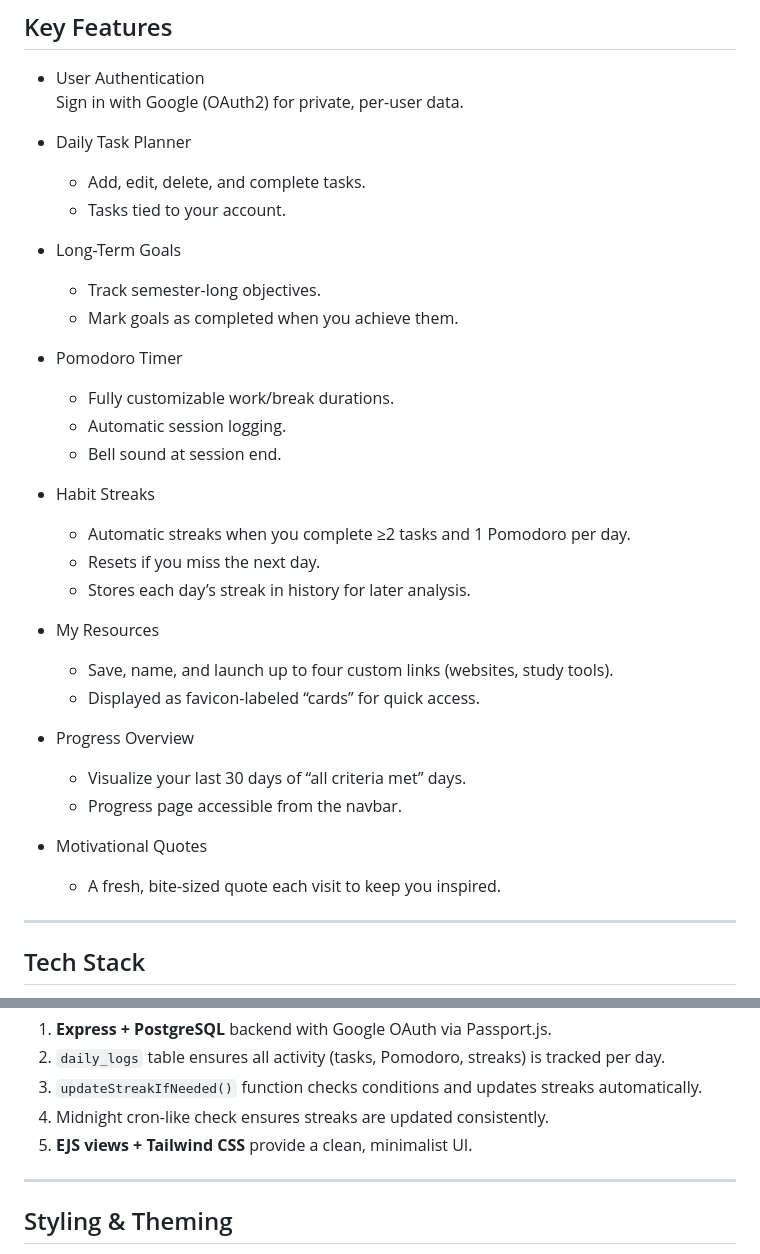
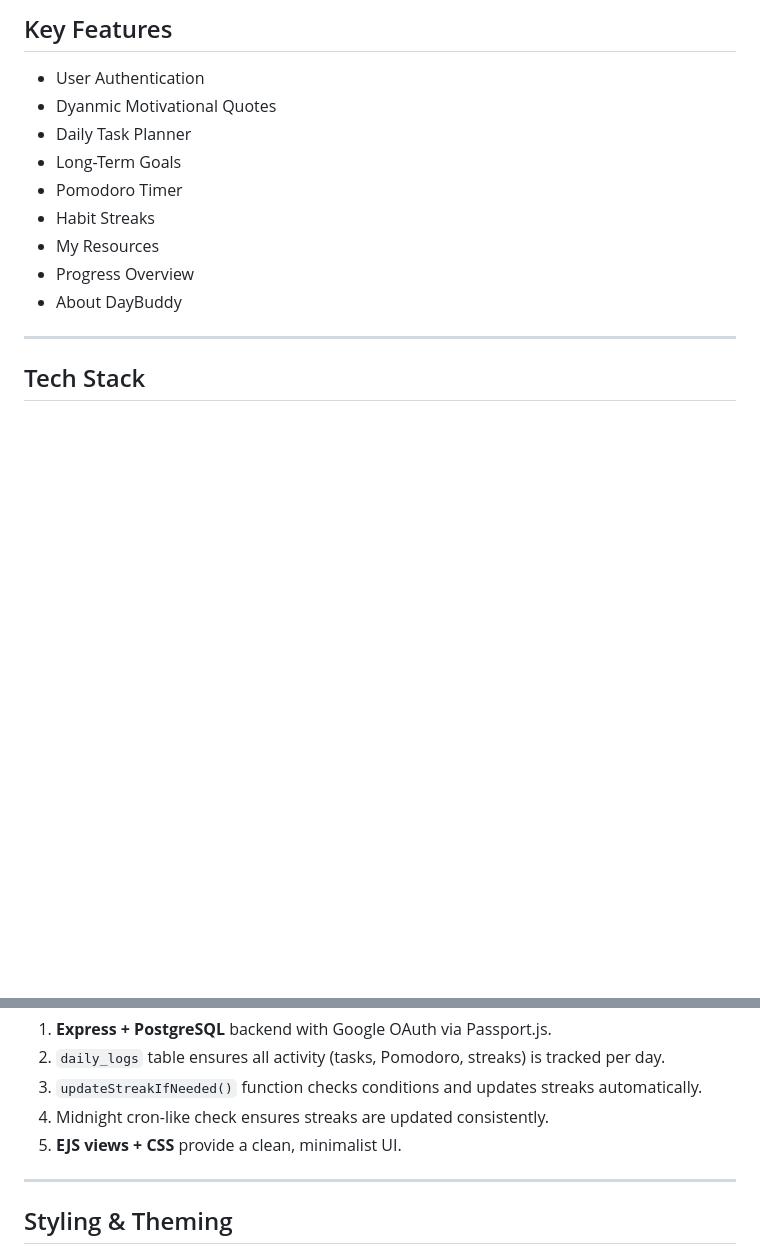
Before and after one commit to ssnaveenss/daybuddy, a Markdown page: README.md, 2 parts joined by grey strips. GitHub-like rendering; blank space fills up the shorter version.

```diff
--- a/README.md
+++ b/README.md
@@ -8,36 +8,14 @@ A full-stack productivity platform designed to help students turn big semester-l
 ## Key Features
 
 - User Authentication
-  Sign in with Google (OAuth2) for private, per-user data.
-
+- Dyanmic Motivational Quotes
 - Daily Task Planner
-  - Add, edit, delete, and complete tasks.
-  - Tasks tied to your account.
-
 - Long-Term Goals
-  - Track semester-long objectives.
-  - Mark goals as completed when you achieve them.
-
 - Pomodoro Timer
-  - Fully customizable work/break durations.
-  - Automatic session logging.
-  - Bell sound at session end.
-
 - Habit Streaks
-  - Automatic streaks when you complete ≥2 tasks and 1 Pomodoro per day.
-  - Resets if you miss the next day.
-  - Stores each day’s streak in history for later analysis.
-
 - My Resources
-  - Save, name, and launch up to four custom links (websites, study tools).
-  - Displayed as favicon-labeled “cards” for quick access.
-
 - Progress Overview
-  - Visualize your last 30 days of “all criteria met” days.
-  - Progress page accessible from the navbar.
-
-- Motivational Quotes
-  - A fresh, bite-sized quote each visit to keep you inspired.
+- About DayBuddy
 
 ---
 
@@ -170,7 +148,8 @@ It combines **habits, tasks, goals, Pomodoro sessions, streak tracking, resource
 2. `daily_logs` table ensures all activity (tasks, Pomodoro, streaks) is tracked per day.
 3. `updateStreakIfNeeded()` function checks conditions and updates streaks automatically.
 4. Midnight cron-like check ensures streaks are updated consistently.
-5. **EJS views + Tailwind CSS** provide a clean, minimalist UI.
+5. **EJS views + CSS** provide a clean, minimalist UI.
+
 
 ---
 
```
Also changed, not shown: other parts of README.md (+9 -9 lines).
